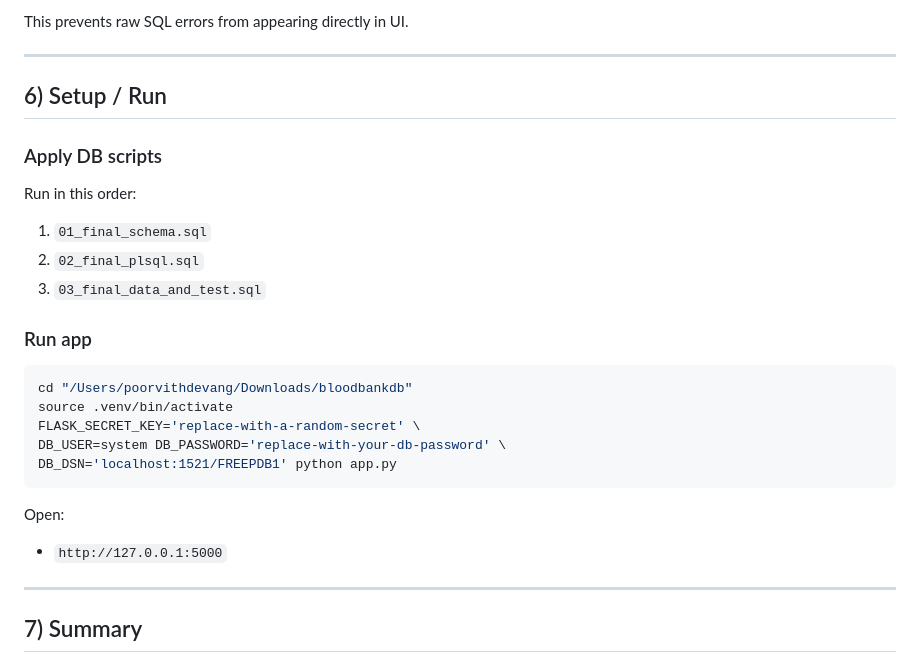
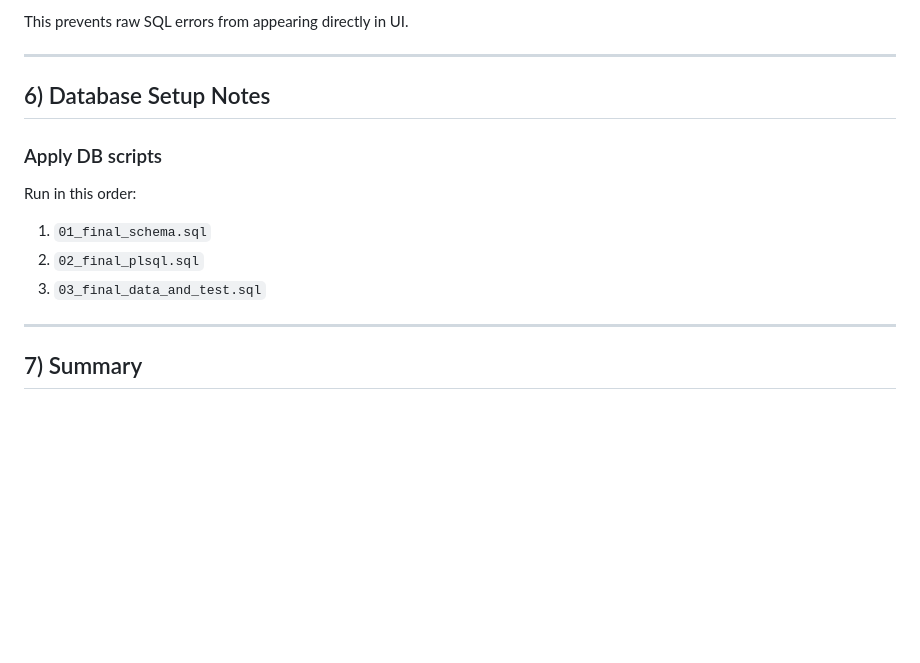
Before and after one commit to poorvithdevang861/bloodbankdb, a Markdown page: README.md, the part around one of its changes. GitHub-like rendering; blank space fills up the shorter version.

````diff
--- a/README.md
+++ b/README.md
@@ -157,7 +218,7 @@ This prevents raw SQL errors from appearing directly in UI.
 
 ---
 
-## 6) Setup / Run
+## 6) Database Setup Notes
 
 ### Apply DB scripts
 
@@ -166,19 +227,6 @@ Run in this order:
 2. `02_final_plsql.sql`
 3. `03_final_data_and_test.sql`
 
-### Run app
-
-```bash
-cd "/Users/poorvithdevang/Downloads/bloodbankdb"
-source .venv/bin/activate
-FLASK_SECRET_KEY='replace-with-a-random-secret' \
-DB_USER=system DB_PASSWORD='replace-with-your-db-password' \
-DB_DSN='localhost:1521/FREEPDB1' python app.py
-```
-
-Open:
-- `http://127.0.0.1:5000`
-
 ---
 
 ## 7) Summary
````
Also changed, not shown: other parts of README.md (+61 -0 lines).
